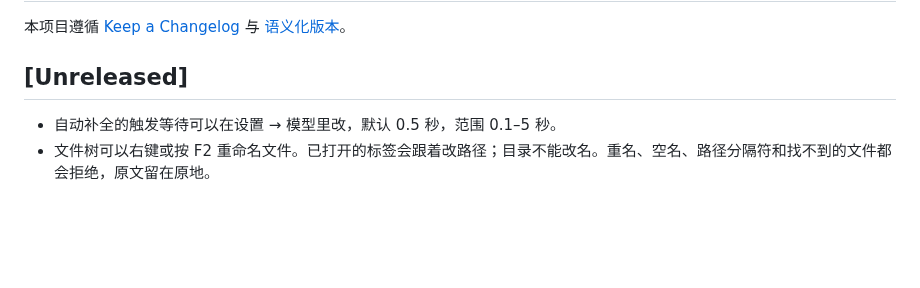
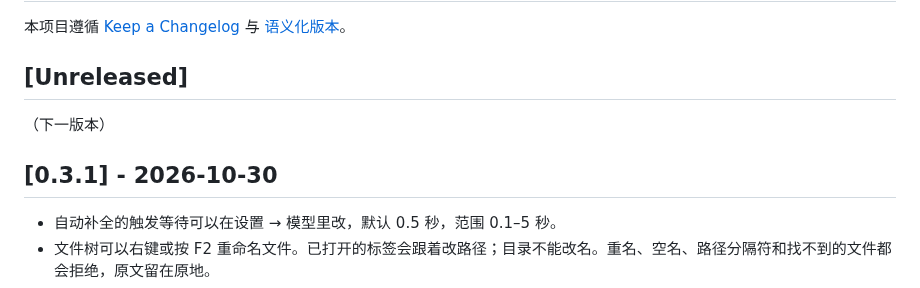
Before and after one commit to wufangqi/6byte, a Markdown page: CHANGELOG.md, the part around the change. Drawn GitHub-style; blank space fills up the shorter version.

```diff
--- a/CHANGELOG.md
+++ b/CHANGELOG.md
@@ -4,6 +4,10 @@
 [语义化版本](https://semver.org/lang/zh-CN/)。
 
 ## [Unreleased]
+
+（下一版本）
+
+## [0.3.1] - 2026-10-30
 
 - 自动补全的触发等待可以在设置 → 模型里改，默认 0.5 秒，范围 0.1–5 秒。
 - 文件树可以右键或按 F2 重命名文件。已打开的标签会跟着改路径；目录不能改名。重名、空名、路径分隔符和找不到的文件都会拒绝，原文留在原地。
```
Also changed, not shown: README.md (+7 -7 lines), README.zh.md (+11 -11 lines), docs/assets/editor-en.png, docs/assets/editor-zh.png, docs/assets/hero-en.png, docs/assets/hero-zh.png, docs/assets/settings-en.png, docs/assets/settings-zh.png, 4 other files.
